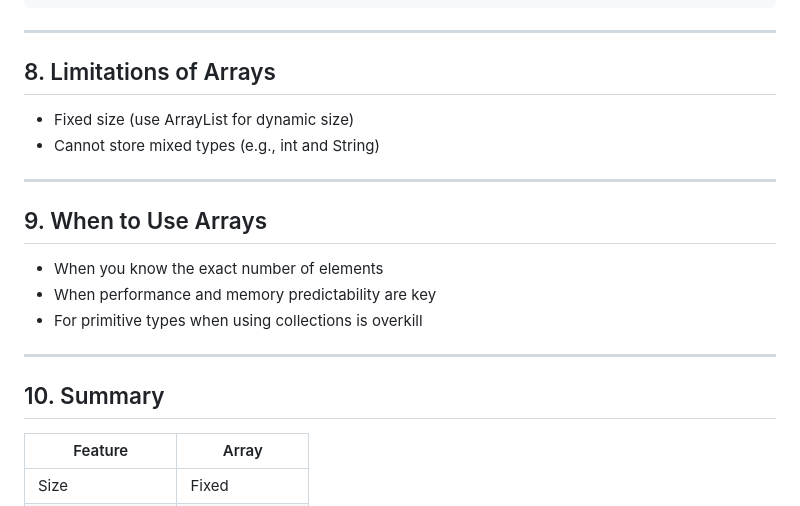
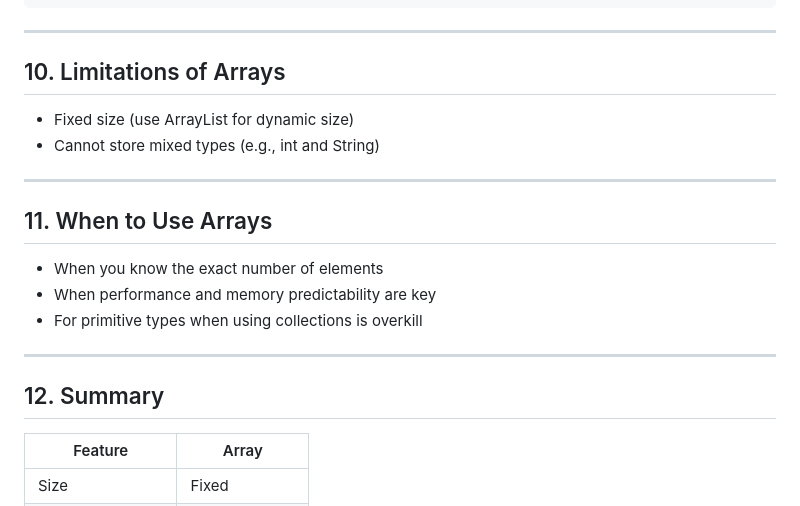
Before and after one commit to Yash2462/Java_Practice, a Markdown page: arrays/Arrays.md, the part around one of its changes. Rendered like a GitHub page.

```diff
--- a/arrays/Arrays.md
+++ b/arrays/Arrays.md
@@ -159,14 +220,14 @@ System.out.println(Arrays.toString(arr)); // Print
 
 ---
 
-## 8. Limitations of Arrays
+## 10. Limitations of Arrays
 
 * Fixed size (use ArrayList for dynamic size)
 * Cannot store mixed types (e.g., int and String)
 
 ---
 
-## 9. When to Use Arrays
+## 11. When to Use Arrays
 
 * When you know the exact number of elements
 * When performance and memory predictability are key
@@ -174,7 +235,7 @@ System.out.println(Arrays.toString(arr)); // Print
 
 ---
 
-## 10. Summary
+## 12. Summary
 
 | Feature            | Array            |
 | ------------------ | ---------------- |
```
Also changed, not shown: other parts of arrays/Arrays.md (+63 -2 lines).
